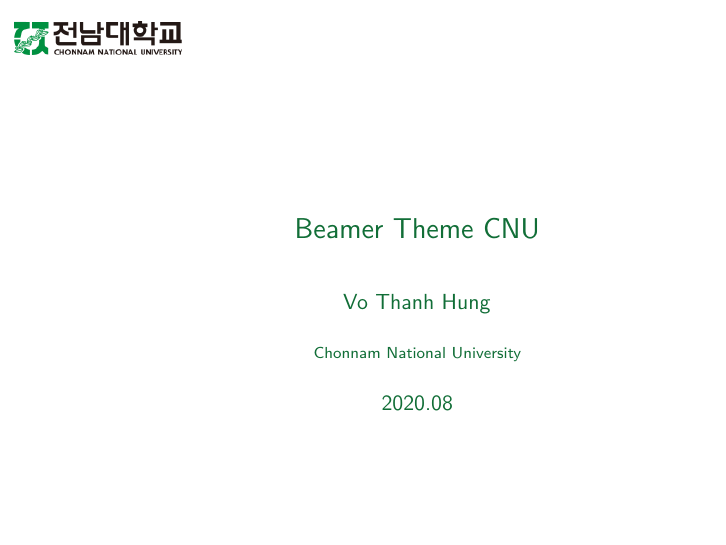
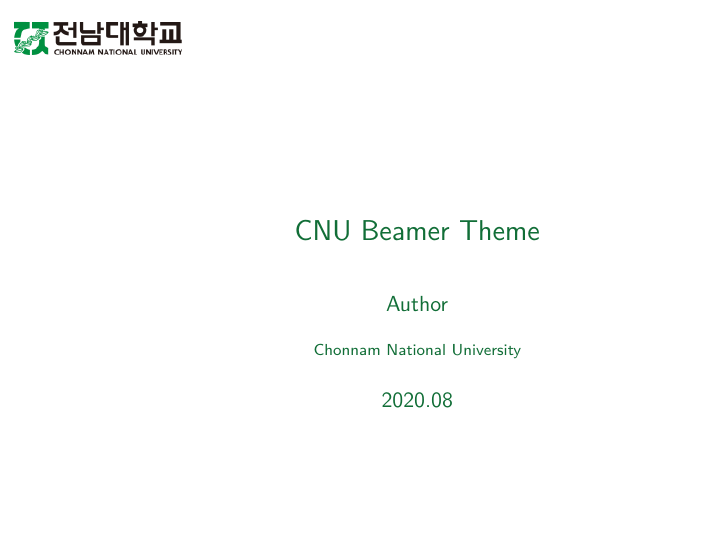
Before and after one commit to thanhhungqb/latex-beamer-theme-cnu, LaTeX slides (sample.tex): page 1 of 6. Compiled offline with pdfLaTeX.

```diff
--- a/sample.tex
+++ b/sample.tex
@@ -21,9 +21,9 @@
 
 \newcommand{\todo}[1]{\textcolor{red}{#1}}
 
-\title{Beamer Theme CNU}
+\title{CNU Beamer Theme}
 
-\author{Vo Thanh Hung}
+\author{Author}
 
 \institute{Chonnam National University}
 \date {2020.08}
```
Also changed, not shown: README.md.
